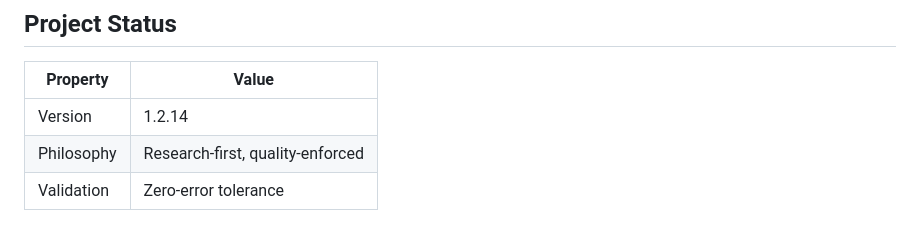
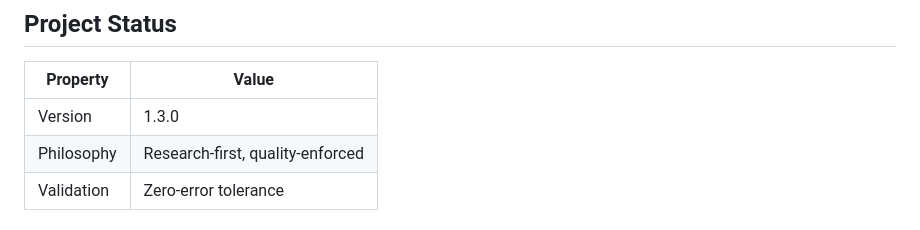
Before and after one commit to z3r0-c001/Claude_Protocol, a Markdown page: CLAUDE.md, the part around the change. Rendered like a GitHub page.

Commit message:
[docs] Update CLAUDE.md version to 1.3.0
- Project Status table: Version 1.2.14 -> 1.3.0
- No other changes to documentation content

Co-Authored-By: Claude Opus 4.5 <noreply@anthropic.com>

```diff
--- a/CLAUDE.md
+++ b/CLAUDE.md
@@ -199,7 +199,7 @@ Edit `.claude/config/enforcement-rules.json` to customize rules, thresholds, and
 
 | Property | Value |
 |----------|-------|
-| Version | 1.2.14 |
+| Version | 1.3.0 |
 | Philosophy | Research-first, quality-enforced |
 | Validation | Zero-error tolerance |
 
```
